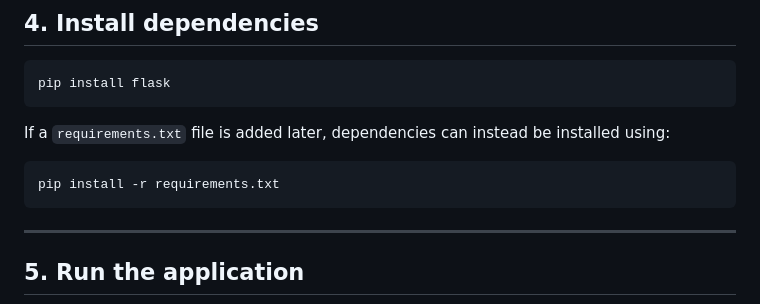
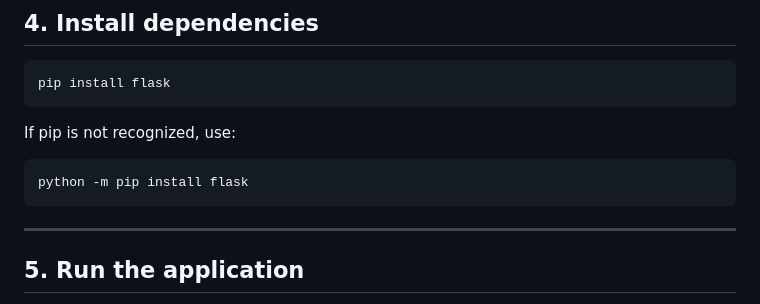
Before and after one commit to Priyanshugairola-9/SmartPark-Parking-Management-System, a Markdown page: README.md, the part around the change. Drawn GitHub-style.

````diff
--- a/README.md
+++ b/README.md
@@ -239,10 +239,10 @@ source venv/bin/activate
 pip install flask
 ```
 
-If a `requirements.txt` file is added later, dependencies can instead be installed using:
+If pip is not recognized, use:
 
 ```bash
-pip install -r requirements.txt
+python -m pip install flask
 ```
 
 ---
````
